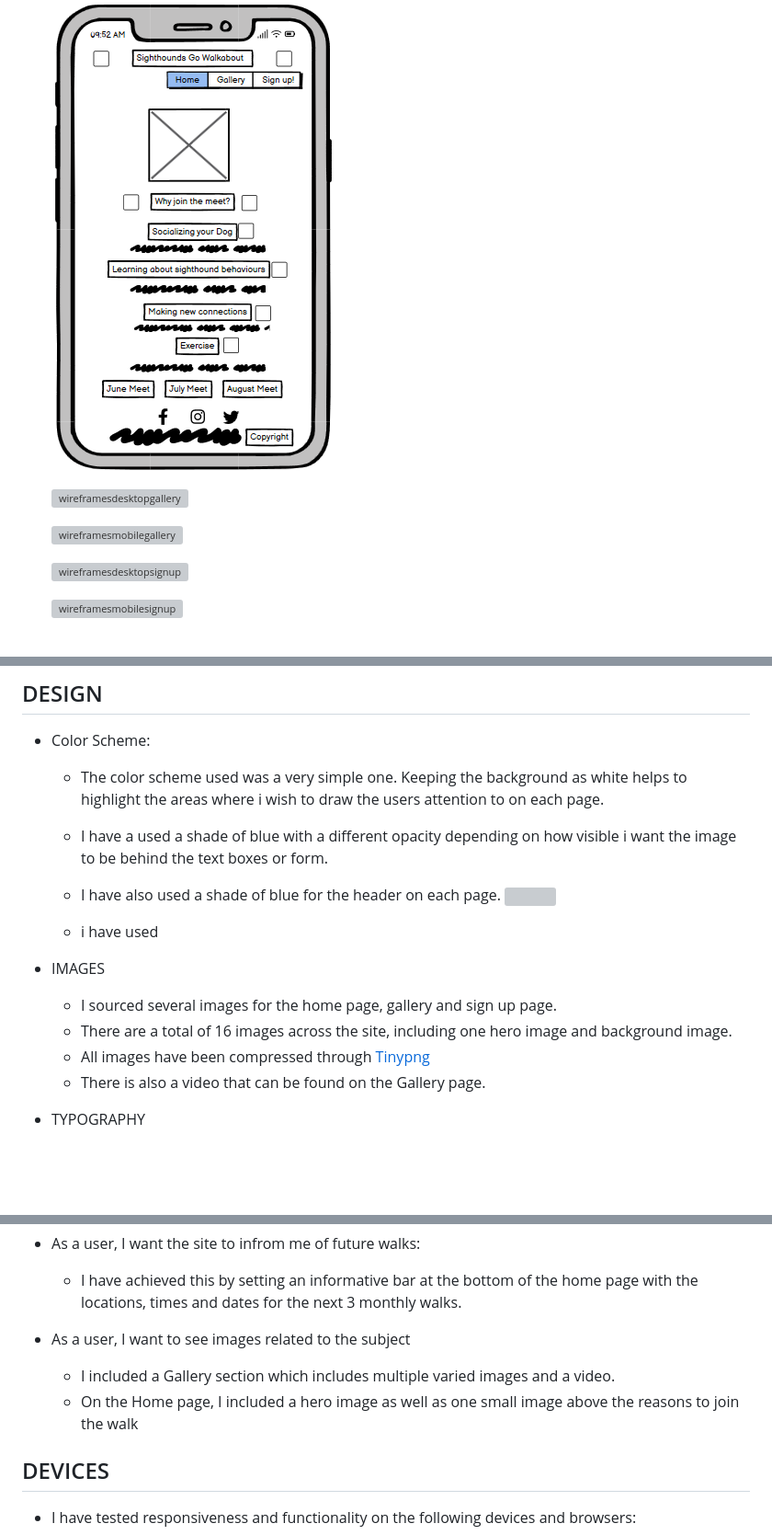
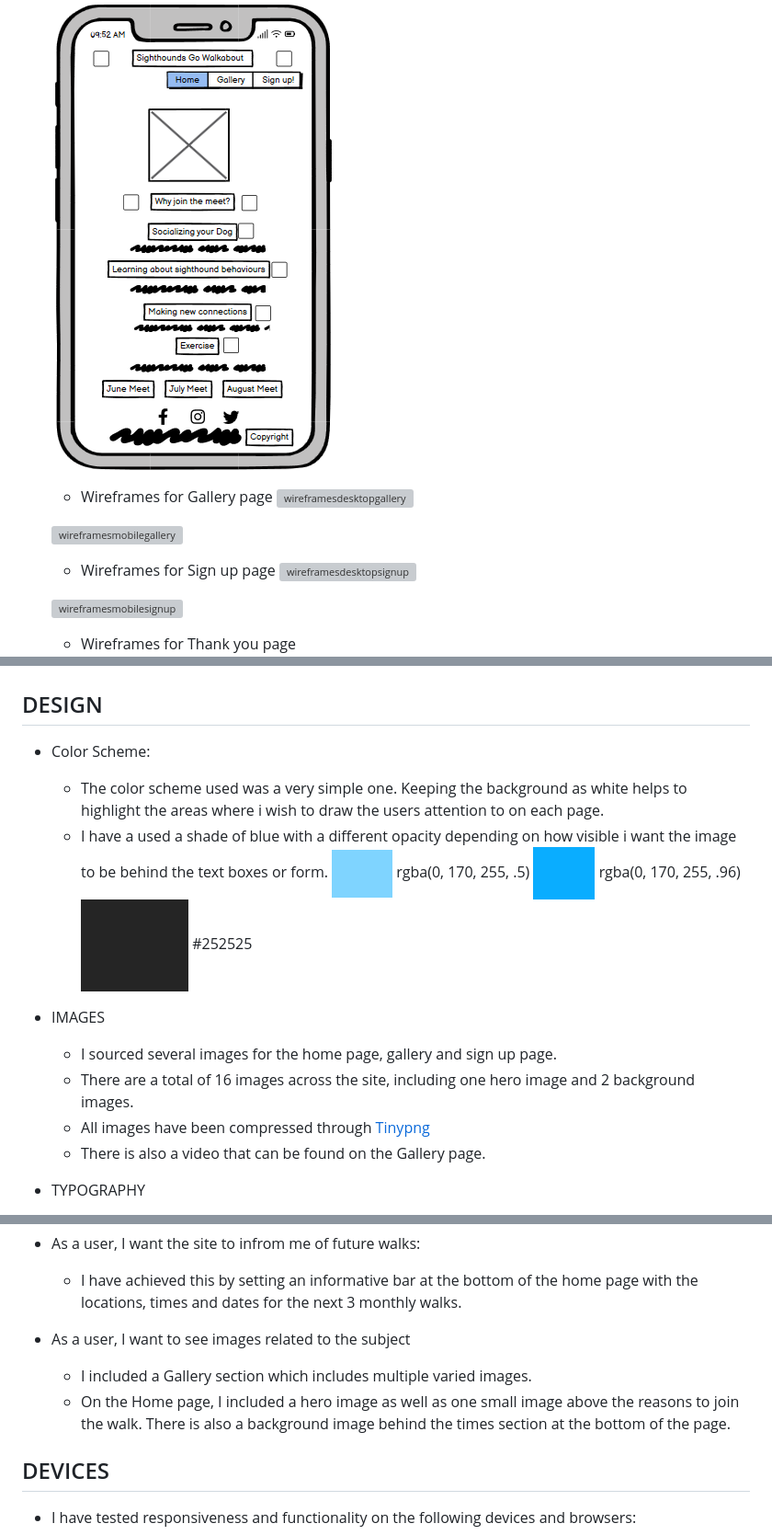
Before and after one commit to jamieroche1987/sighthound-meet-website, a Markdown page: README.md, 3 parts joined by grey strips. Shown: that part at 92% size. GitHub-like rendering; pictures changed too: assets/images/testing/textcolor.png (added); blank space fills up the shorter version; grey boxes are pictures that could not be loaded.

```diff
--- a/README.md
+++ b/README.md
@@ -51,14 +52,18 @@ Site Goals:
 
   ![wireframesmobilehome](/assets/images/wireframes/wirehome2.png)
 
+   * Wireframes for Gallery page
   ![wireframesdesktopgallery](/assets/images/wireframes/wiregallery.png)
 
   ![wireframesmobilegallery](/assets/images/wireframes/wiregallery2.png)
 
+   * Wireframes for Sign up page
   ![wireframesdesktopsignup](/assets/images/wireframes/wiresignup.png)
 
   ![wireframesmobilesignup](/assets/images/wireframes/wiresignup2.png)
 
+
+   * Wireframes for Thank you page
   ![wireframesdesktopthankyou](/assets/images/wireframes/wirethankyou.png)
 
   ![wireframesmobilethankyou](/assets/images/wireframes/wirethankyou2.png)
@@ -106,17 +112,14 @@ Site Goals:
 * Color Scheme:
   * The color scheme used was a very simple one. Keeping the background as white helps to highlight the areas where i wish to draw the users attention to on each page.
   * I have a used a shade of blue with a different opacity depending on how visible i want the image to be behind the text boxes or form.
-
-
-
-  * I have also used a shade of blue for the header on each page.
-  ![]()
-  * i have used
+  ![headerblue](/assets/images/testing/headerblue.png) rgba(0, 170, 255, .5)
+  ![Formblue](/assets/images/testing/formblue.png) rgba(0, 170, 255, .96)
+  ![textcolor](/assets/images/testing/textcolor.png) #252525
 
 
 * IMAGES
   * I sourced several images for the home page, gallery and sign up page.
-  * There are a total of 16 images across the site, including one hero image and background image.
+  * There are a total of 16 images across the site, including one hero image and 2 background images.
   * All images have been compressed through [Tinypng](https://tinypng.com/)
   * There is also a video that can be found on the Gallery page.
 
@@ -137,8 +140,8 @@ Site Goals:
 * As a user, I want the site to infrom me of future walks:
   * I have achieved this by setting an informative bar at the bottom of the home page with the locations, times and dates for the next 3 monthly walks.
 * As a user, I want to see images related to the subject
-  * I included a Gallery section which includes multiple varied images and a video.
-  * On the Home page, I included a hero image as well as one small image above the reasons to join the walk
+  * I included a Gallery section which includes multiple varied images.
+  * On the Home page, I included a hero image as well as one small image above the reasons to join the walk. There is also a background image behind the times section at the bottom of the page.
 
 ## DEVICES
 
```
Also changed, not shown: other parts of README.md (+4 -2 lines).
